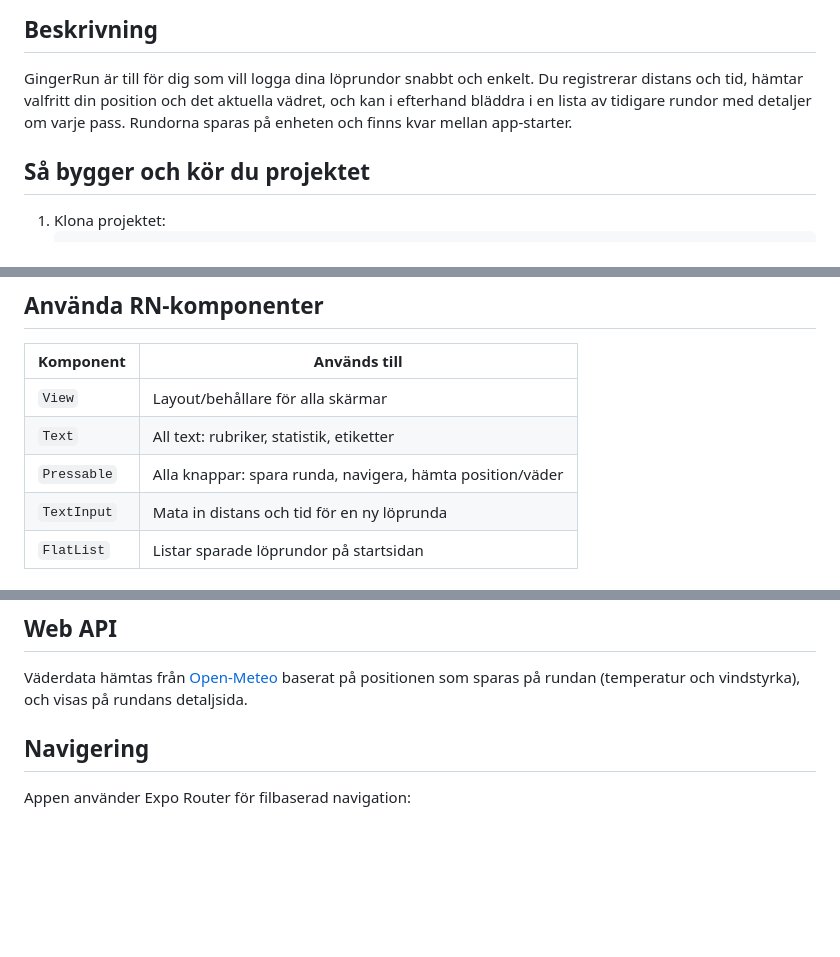
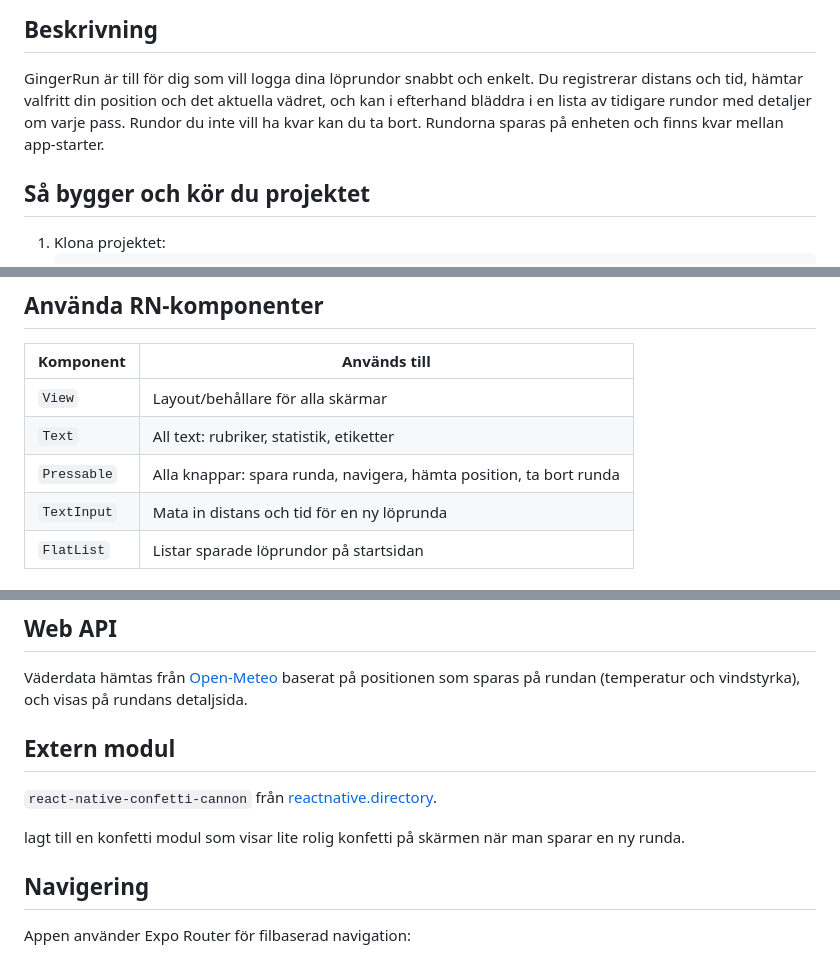
Before and after one commit to galenginger/Gingerrun, a Markdown page: README.md, 3 parts joined by grey strips. GitHub-like rendering; blank space fills up the shorter version.

Commit message:
Uppdatera README med extern modul och ta bort-funktion

```diff
--- a/README.md
+++ b/README.md
@@ -8,7 +8,8 @@ i kursen Applikationsutveckling (APP).
 GingerRun är till för dig som vill logga dina löprundor snabbt och enkelt.
 Du registrerar distans och tid, hämtar valfritt din position och det
 aktuella vädret, och kan i efterhand bläddra i en lista av tidigare rundor
-med detaljer om varje pass. Rundorna sparas på enheten och finns kvar
+med detaljer om varje pass. Rundor du inte vill ha kvar kan du ta bort.
+Rundorna sparas på enheten och finns kvar
 mellan app-starter.
 
 ## Så bygger och kör du projektet
@@ -36,7 +37,7 @@ mellan app-starter.
 |---|---|
 | `View` | Layout/behållare för alla skärmar |
 | `Text` | All text: rubriker, statistik, etiketter |
-| `Pressable` | Alla knappar: spara runda, navigera, hämta position/väder |
+| `Pressable` | Alla knappar: spara runda, navigera, hämta position, ta bort runda |
 | `TextInput` | Mata in distans och tid för en ny löprunda |
 | `FlatList` | Listar sparade löprundor på startsidan |
 
@@ -54,6 +55,13 @@ mellan app-starter.
 Väderdata hämtas från [Open-Meteo](https://open-meteo.com/) baserat på
 positionen som sparas på rundan (temperatur och vindstyrka), och visas på
 rundans detaljsida.
+
+## Extern modul
+
+`react-native-confetti-cannon` från
+[reactnative.directory](https://reactnative.directory/).
+
+lagt till en konfetti modul som visar lite rolig konfetti på skärmen när man sparar en ny runda.
 
 ## Navigering
 
```
Also changed, not shown: other parts of README.md (+1 -1 lines).
